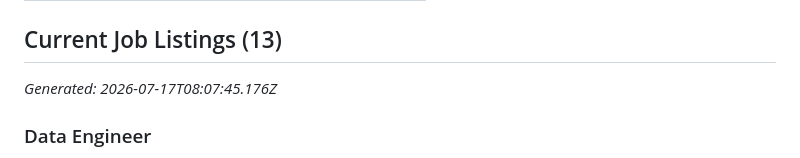
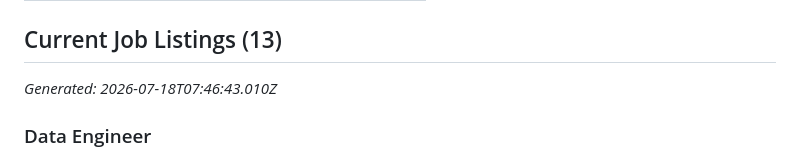
Before and after one commit to sebiboga/principal33-srl-nodejs-scraper, a Markdown page: docs/jobs.md, the part around one of its changes. GitHub-like rendering.

```diff
--- a/docs/jobs.md
+++ b/docs/jobs.md
@@ -14,7 +14,7 @@
 
 ## Current Job Listings (13)
 
-_Generated: 2026-07-17T08:07:45.176Z_
+_Generated: 2026-07-18T07:46:43.010Z_
 
 ### Data Engineer
 
```
Also changed, not shown: other parts of docs/jobs.md (+1 -1 lines).
